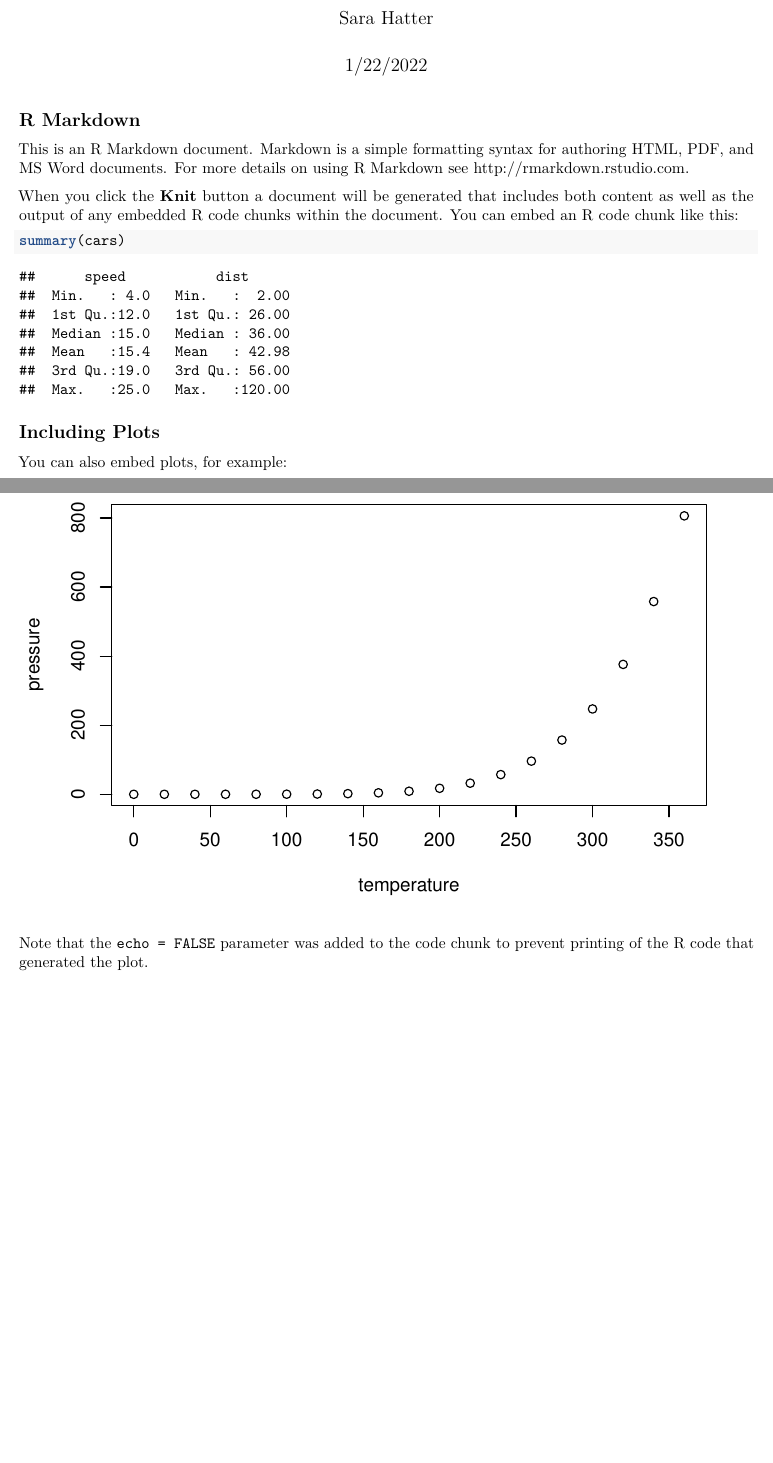
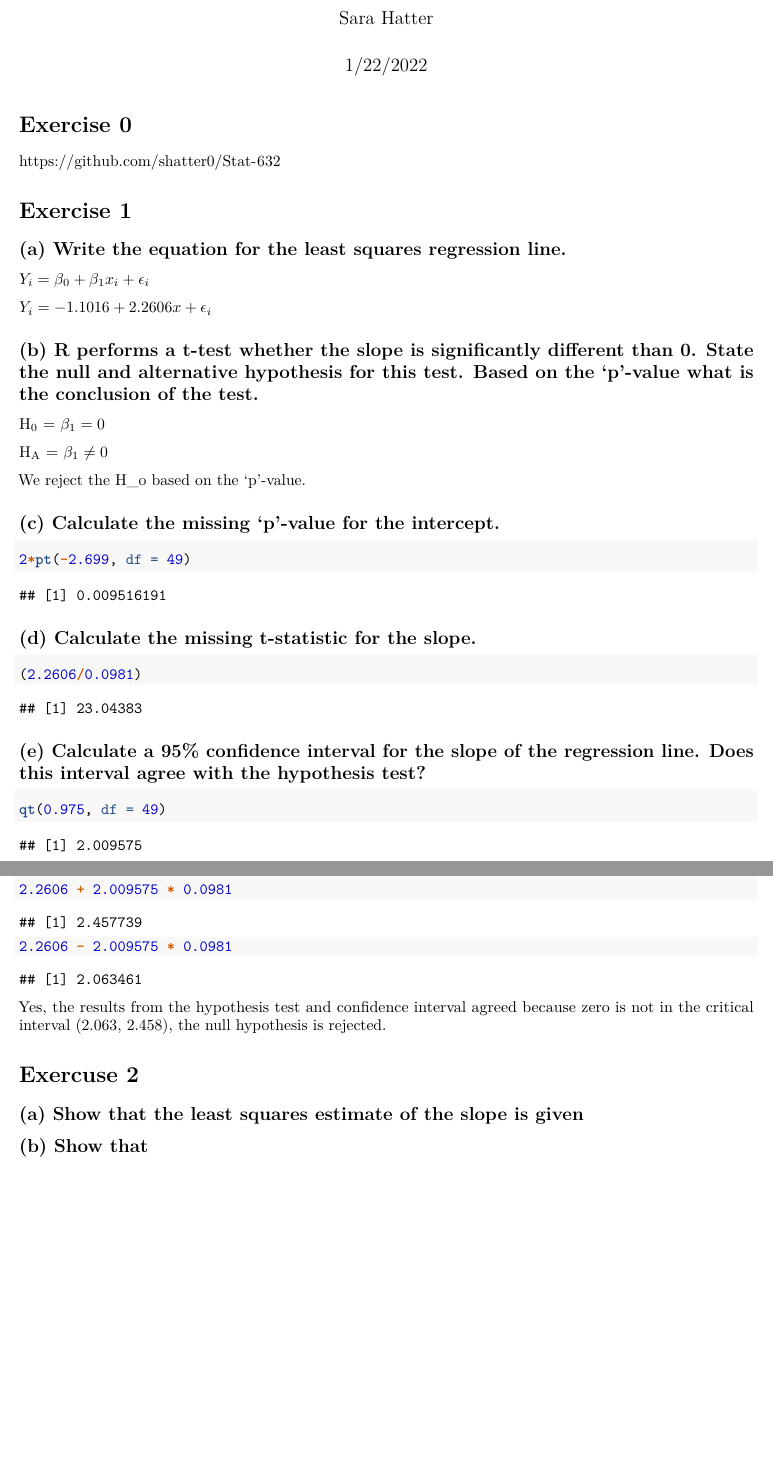
Before and after one commit to shatter0/Stat-632, an R Markdown document (HomeWork 1.Rmd): two parts of pages 1 and 2 of 2, joined at a grey line, cut so that both start at the same text, the shorter picture padded with empty space. Rendered offline with R 4.5, knitr and Pandoc, then LaTeX, with nearby package versions.

Commit message:
2nd commit

````diff
--- a/HomeWork 1.Rmd
+++ b/HomeWork 1.Rmd
@@ -5,26 +5,55 @@ date: "1/22/2022"
 output: pdf_document
 ---
 
-```{r setup, include=FALSE}
-knitr::opts_chunk$set(echo = TRUE)
+# Exercise 0
+
+https://github.com/shatter0/Stat-632
+
+# Exercise 1
+
+## (a) Write the equation for the least squares regression line.
+
+$Y_i = \beta_0 + \beta_1 x_i + \epsilon_i$
+
+$Y_i = -1.1016 + 2.2606x + \epsilon_i$
+
+## (b) R performs a t-test whether the slope is significantly different than 0. State the null and alternative hypothesis for this test. Based on the 'p'-value what is the conclusion of the test.
+
+H~0~ = $\beta_1 = 0$
+
+H~A~ = $\beta_1 \neq 0$
+
+We reject the H_o based on the 'p'-value.
+
+
+## (c) Calculate the missing 'p'-value for the intercept.
+
+```{r}
+2*pt(-2.699, df = 49)
 ```
 
-## R Markdown
+## (d) Calculate the missing t-statistic for the slope.
 
-This is an R Markdown document. Markdown is a simple formatting syntax for authoring HTML, PDF, and MS Word documents. For more details on using R Markdown see <http://rmarkdown.rstudio.com>.
-
-When you click the **Knit** button a document will be generated that includes both content as well as the output of any embedded R code chunks within the document. You can embed an R code chunk like this:
-
-```{r cars}
-summary(cars)
+```{r}
+(2.2606/0.0981)
 ```
 
-## Including Plots
+## (e) Calculate a 95% confidence interval for the slope of the regression line. Does this interval agree with the hypothesis test?
 
-You can also embed plots, for example:
+```{r}
+qt(0.975, df = 49)
 
-```{r pressure, echo=FALSE}
-plot(pressure)
+#CI
+
+2.2606 + 2.009575 * 0.0981
+2.2606 - 2.009575 * 0.0981
+
 ```
 
-Note that the `echo = FALSE` parameter was added to the code chunk to prevent printing of the R code that generated the plot.
+Yes, the results from the hypothesis test and confidence interval agreed because zero is not in the critical interval (2.063, 2.458), the null hypothesis is rejected.
+
+# Exercuse 2
+
+## (a) Show that the least squares estimate of the slope is given
+
+## (b) Show that
````
Also changed, not shown: HomeWork-1.pdf, HomeWork 1.Rmd (23 more changed lines).
